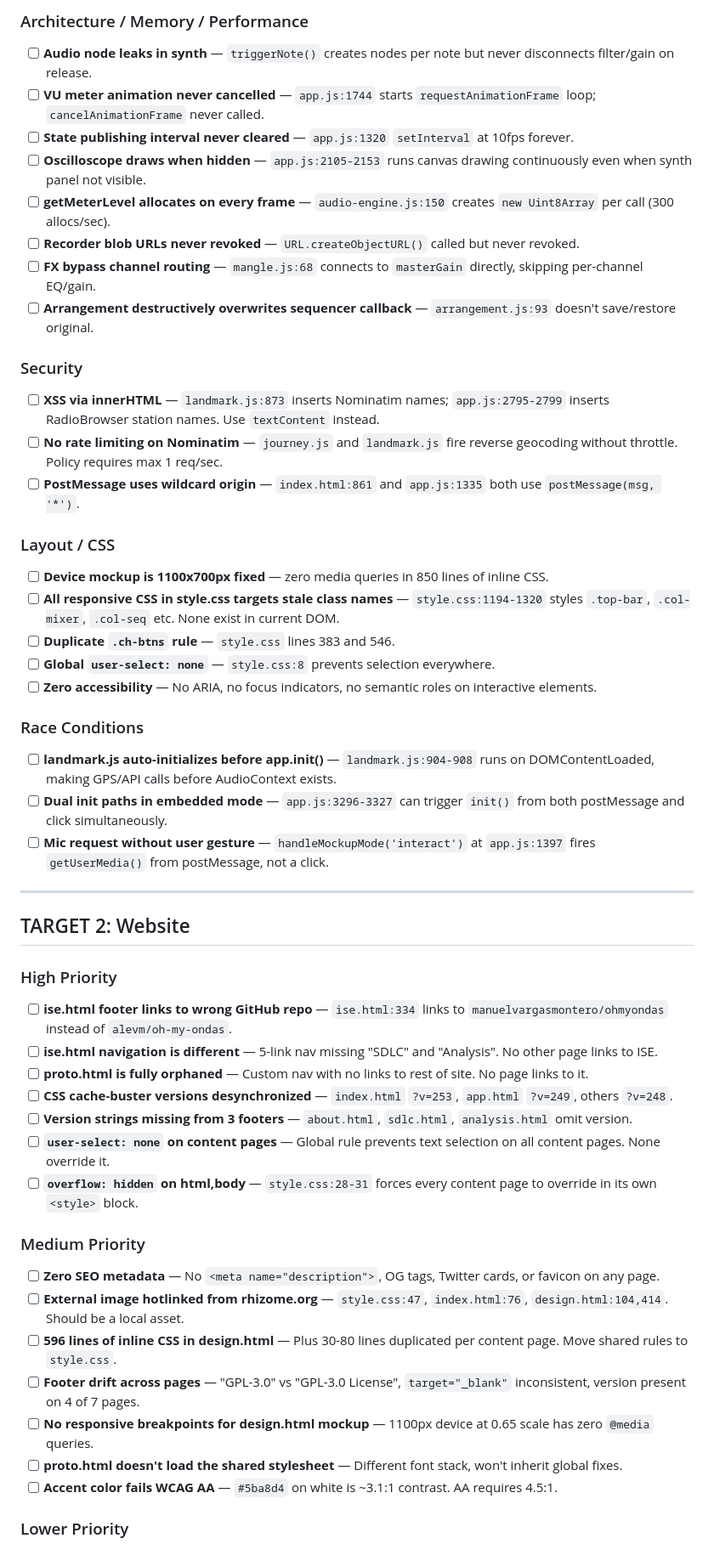
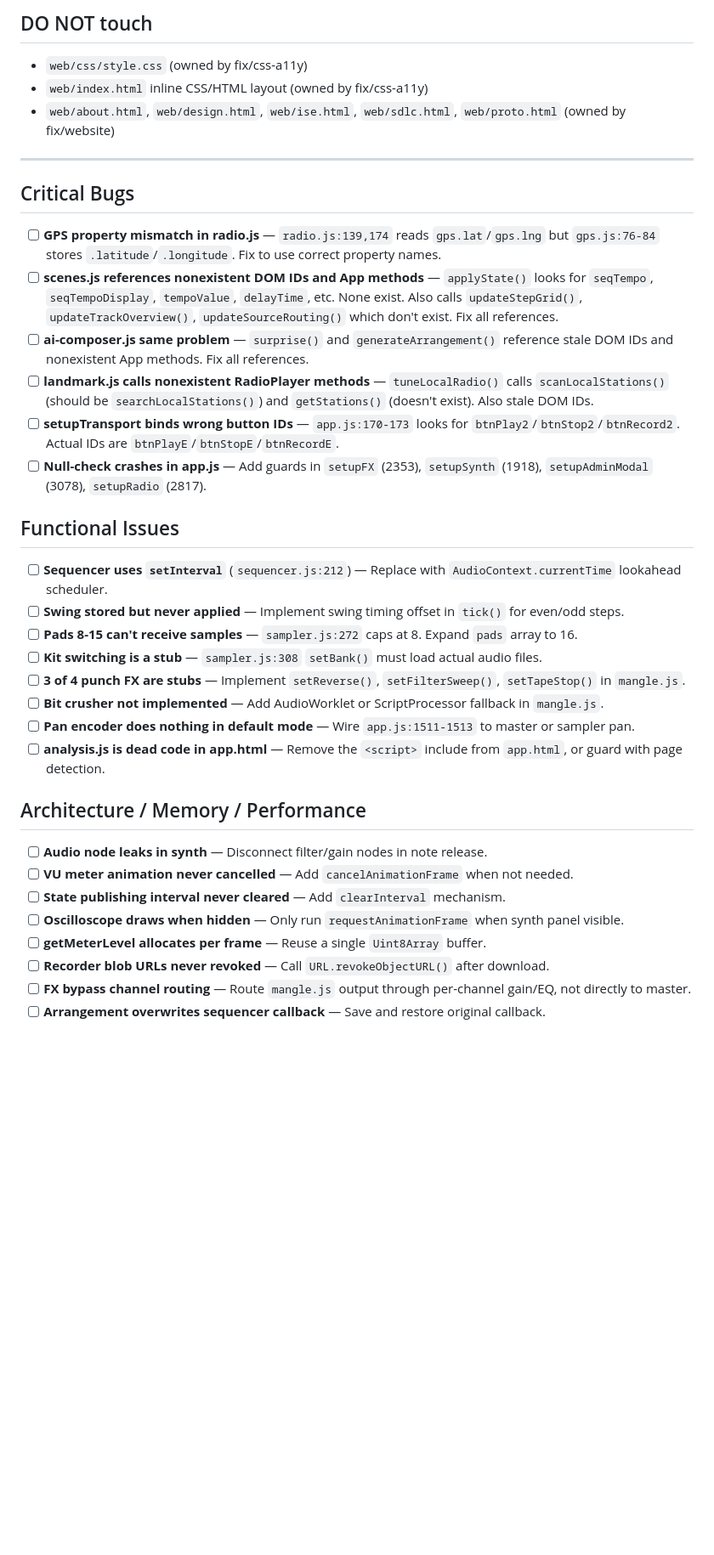
Before and after one commit to alevm/oh-my-ondas, a Markdown page: TODO.md, the part around one of its changes. Shown at 85% size. GitHub-like rendering; blank space fills up the shorter version.

Commit message:
Scope TODO for fix/runtime-bugs: JS modules, critical bugs, security
Co-Authored-By: Claude Opus 4.5 <noreply@anthropic.com>

```diff
--- a/TODO.md
+++ b/TODO.md
@@ -26,57 +22,38 @@
-### Architecture / Memory / Performance
-
-- [ ] **Audio node leaks in synth** — `triggerNote()` creates nodes per note but never disconnects filter/gain on release.
-- [ ] **VU meter animation never cancelled** — `app.js:1744` starts `requestAnimationFrame` loop; `cancelAnimationFrame` never called.
-- [ ] **State publishing interval never cleared** — `app.js:1320` `setInterval` at 10fps forever.
-- [ ] **Oscilloscope draws when hidden** — `app.js:2105-2153` runs canvas drawing continuously even when synth panel not visible.
-- [ ] **getMeterLevel allocates on every frame** — `audio-engine.js:150` creates `new Uint8Array` per call (300 allocs/sec).
-- [ ] **Recorder blob URLs never revoked** — `URL.createObjectURL()` called but never revoked.
-- [ ] **FX bypass channel routing** — `mangle.js:68` connects to `masterGain` directly, skipping per-channel EQ/gain.
-- [ ] **Arrangement destructively overwrites sequencer callback** — `arrangement.js:93` doesn't save/restore original.
-
-### Security
-
-- [ ] **XSS via innerHTML** — `landmark.js:873` inserts Nominatim names; `app.js:2795-2799` inserts RadioBrowser station names. Use `textContent` instead.
-- [ ] **No rate limiting on Nominatim** — `journey.js` and `landmark.js` fire reverse geocoding without throttle. Policy requires max 1 req/sec.
-- [ ] **PostMessage uses wildcard origin** — `index.html:861` and `app.js:1335` both use `postMessage(msg, '*')`.
-
-### Layout / CSS
-
-- [ ] **Device mockup is 1100x700px fixed** — zero media queries in 850 lines of inline CSS.
-- [ ] **All responsive CSS in style.css targets stale class names** — `style.css:1194-1320` styles `.top-bar`, `.col-mixer`, `.col-seq` etc. None exist in current DOM.
-- [ ] **Duplicate `.ch-btns` rule** — `style.css` lines 383 and 546.
-- [ ] **Global `user-select: none`** — `style.css:8` prevents selection everywhere.
-- [ ] **Zero accessibility** — No ARIA, no focus indicators, no semantic roles on interactive elements.
-
-### Race Conditions
-
-- [ ] **landmark.js auto-initializes before app.init()** — `landmark.js:904-908` runs on DOMContentLoaded, making GPS/API calls before AudioContext exists.
-- [ ] **Dual init paths in embedded mode** — `app.js:3296-3327` can trigger `init()` from both postMessage and click simultaneously.
-- [ ] **Mic request without user gesture** — `handleMockupMode('interact')` at `app.js:1397` fires `getUserMedia()` from postMessage, not a click.
+## DO NOT touch
+- `web/css/style.css` (owned by fix/css-a11y)
+- `web/index.html` inline CSS/HTML layout (owned by fix/css-a11y)
+- `web/about.html`, `web/design.html`, `web/ise.html`, `web/sdlc.html`, `web/proto.html` (owned by fix/website)
 
 ---
 
-## TARGET 2: Website
+## Critical Bugs
 
-### High Priority
+- [ ] **GPS property mismatch in radio.js** — `radio.js:139,174` reads `gps.lat`/`gps.lng` but `gps.js:76-84` stores `.latitude`/`.longitude`. Fix to use correct property names.
+- [ ] **scenes.js references nonexistent DOM IDs and App methods** — `applyState()` looks for `seqTempo`, `seqTempoDisplay`, `tempoValue`, `delayTime`, etc. None exist. Also calls `updateStepGrid()`, `updateTrackOverview()`, `updateSourceRouting()` which don't exist. Fix all references.
+- [ ] **ai-composer.js same problem** — `surprise()` and `generateArrangement()` reference stale DOM IDs and nonexistent App methods. Fix all references.
+- [ ] **landmark.js calls nonexistent RadioPlayer methods** — `tuneLocalRadio()` calls `scanLocalStations()` (should be `searchLocalStations()`) and `getStations()` (doesn't exist). Also stale DOM IDs.
+- [ ] **setupTransport binds wrong button IDs** — `app.js:170-173` looks for `btnPlay2`/`btnStop2`/`btnRecord2`. Actual IDs are `btnPlayE`/`btnStopE`/`btnRecordE`.
+- [ ] **Null-check crashes in app.js** — Add guards in `setupFX` (2353), `setupSynth` (1918), `setupAdminModal` (3078), `setupRadio` (2817).
 
-- [ ] **ise.html footer links to wrong GitHub repo** — `ise.html:334` links to `manuelvargasmontero/ohmyondas` instead of `alevm/oh-my-ondas`.
-- [ ] **ise.html navigation is different** — 5-link nav missing "SDLC" and "Analysis". No other page links to ISE.
-- [ ] **proto.html is fully orphaned** — Custom nav with no links to rest of site. No page links to it.
-- [ ] **CSS cache-buster versions desynchronized** — `index.html` `?v=253`, `app.html` `?v=249`, others `?v=248`.
-- [ ] **Version strings missing from 3 footers** — `about.html`, `sdlc.html`, `analysis.html` omit version.
-- [ ] **`user-select: none` on content pages** — Global rule prevents text selection on all content pages. None override it.
-- [ ] **`overflow: hidden` on html,body** — `style.css:28-31` forces every content page to override in its own `<style>` block.
+## Functional Issues
 
-### Medium Priority
+- [ ] **Sequencer uses `setInterval`** (`sequencer.js:212`) — Replace with `AudioContext.currentTime` lookahead scheduler.
+- [ ] **Swing stored but never applied** — Implement swing timing offset in `tick()` for even/odd steps.
+- [ ] **Pads 8-15 can't receive samples** — `sampler.js:272` caps at 8. Expand `pads` array to 16.
+- [ ] **Kit switching is a stub** — `sampler.js:308` `setBank()` must load actual audio files.
+- [ ] **3 of 4 punch FX are stubs** — Implement `setReverse()`, `setFilterSweep()`, `setTapeStop()` in `mangle.js`.
+- [ ] **Bit crusher not implemented** — Add AudioWorklet or ScriptProcessor fallback in `mangle.js`.
+- [ ] **Pan encoder does nothing in default mode** — Wire `app.js:1511-1513` to master or sampler pan.
+- [ ] **analysis.js is dead code in app.html** — Remove the `<script>` include from `app.html`, or guard with page detection.
 
-- [ ] **Zero SEO metadata** — No `<meta name="description">`, OG tags, Twitter cards, or favicon on any page.
-- [ ] **External image hotlinked from rhizome.org** — `style.css:47`, `index.html:76`, `design.html:104,414`. Should be a local asset.
-- [ ] **596 lines of inline CSS in design.html** — Plus 30-80 lines duplicated per content page. Move shared rules to `style.css`.
-- [ ] **Footer drift across pages** — "GPL-3.0" vs "GPL-3.0 License", `target="_blank"` inconsistent, version present on 4 of 7 pages.
-- [ ] **No responsive breakpoints for design.html mockup** — 1100px device at 0.65 scale has zero `@media` queries.
-- [ ] **proto.html doesn't load the shared stylesheet** — Different font stack, won't inherit global fixes.
-- [ ] **Accent color fails WCAG AA** — `#5ba8d4` on white is ~3.1:1 contrast. AA requires 4.5:1.
+## Architecture / Memory / Performance
 
-### Lower Priority
+- [ ] **Audio node leaks in synth** — Disconnect filter/gain nodes in note release.
+- [ ] **VU meter animation never cancelled** — Add `cancelAnimationFrame` when not needed.
+- [ ] **State publishing interval never cleared** — Add `clearInterval` mechanism.
+- [ ] **Oscilloscope draws when hidden** — Only run `requestAnimationFrame` when synth panel visible.
+- [ ] **getMeterLevel allocates per frame** — Reuse a single `Uint8Array` buffer.
+- [ ] **Recorder blob URLs never revoked** — Call `URL.revokeObjectURL()` after download.
+- [ ] **FX bypass channel routing** — Route `mangle.js` output through per-channel gain/EQ, not directly to master.
+- [ ] **Arrangement overwrites sequencer callback** — Save and restore original callback.
 
```
Also changed, not shown: other parts of TODO.md (+29 -29 lines).
